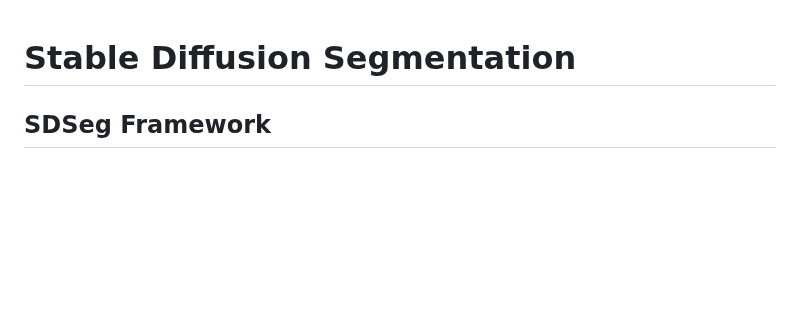
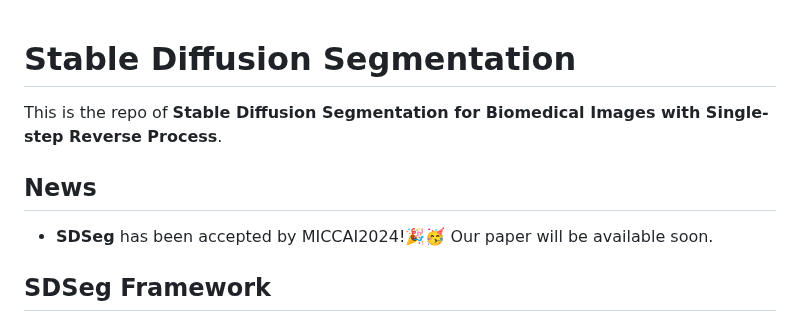
Before and after one commit to lin-tianyu/Stable-Diffusion-Seg, a Markdown page: README.md, the part around the change. Rendered like a GitHub page; blank space fills up the shorter version.

```diff
--- a/README.md
+++ b/README.md
@@ -1,6 +1,8 @@
 # Stable Diffusion Segmentation
-<!-- This is the repo of **Stable Diffusion Segmentation for Biomedical Images with Single-step Reverse Process**. -->
+This is the repo of **Stable Diffusion Segmentation for Biomedical Images with Single-step Reverse Process**.
 
+## News
+- **SDSeg** has been accepted by MICCAI2024!🎉🥳 Our paper will be available soon.
 
 ## SDSeg Framework
 <img src="assets/framework.jpg" alt="framework" style="zoom: 50%;" />
```
